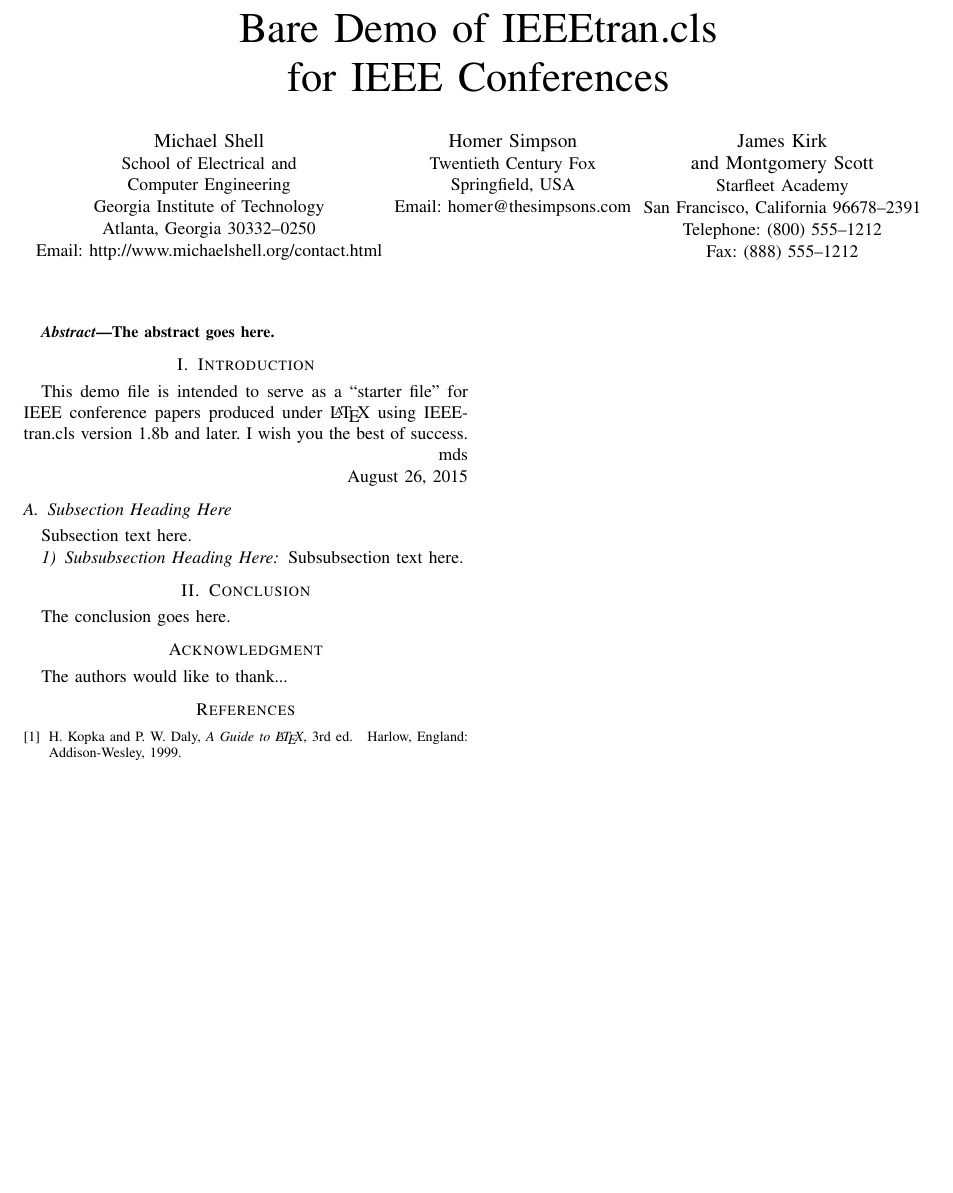
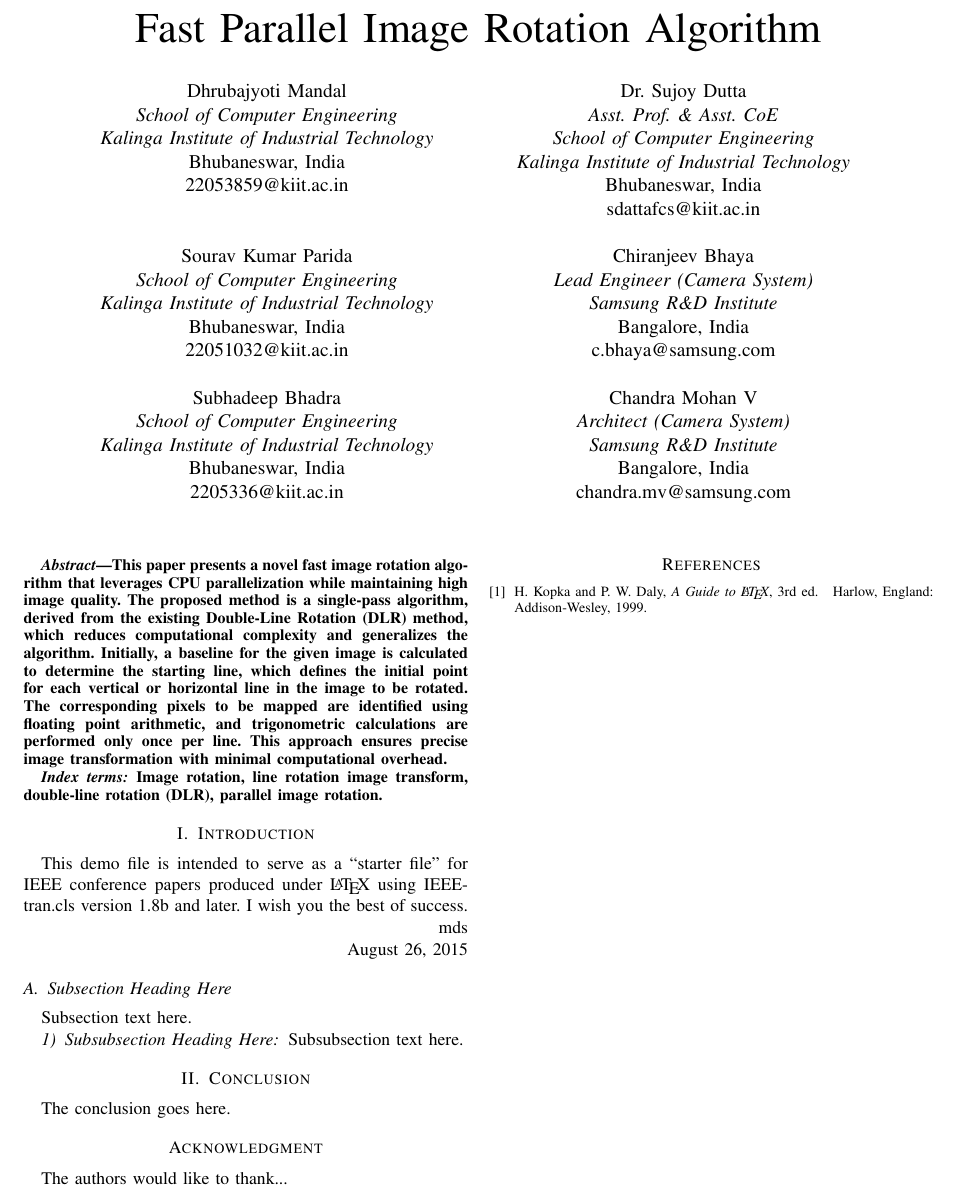
Before and after one commit to BillyDoesDev/fast-image-rotation-aarch64, a LaTeX paper (docs/report/report.tex): part of the page, cut at the place of the change, the shorter picture padded with empty space. Compiled offline with pdfLaTeX.

Commit message:
added abstract

```diff
--- a/docs/report/report.tex
+++ b/docs/report/report.tex
@@ -215,59 +215,52 @@
 
 
 \begin{document}
-%
-% paper title
-% Titles are generally capitalized except for words such as a, an, and, as,
-% at, but, by, for, in, nor, of, on, or, the, to and up, which are usually
-% not capitalized unless they are the first or last word of the title.
-% Linebreaks \\ can be used within to get better formatting as desired.
-% Do not put math or special symbols in the title.
-\title{Bare Demo of IEEEtran.cls\\ for IEEE Conferences}
+\title{Fast Parallel Image Rotation Algorithm}
 
 
 % author names and affiliations
-% use a multiple column layout for up to three different
-% affiliations
-\author{\IEEEauthorblockN{Michael Shell}
-\IEEEauthorblockA{School of Electrical and\\Computer Engineering\\
-Georgia Institute of Technology\\
-Atlanta, Georgia 30332--0250\\
-Email: http://www.michaelshell.org/contact.html}
-\and
-\IEEEauthorblockN{Homer Simpson}
-\IEEEauthorblockA{Twentieth Century Fox\\
-Springfield, USA\\
-Email: homer@thesimpsons.com}
-\and
-\IEEEauthorblockN{James Kirk\\ and Montgomery Scott}
-\IEEEauthorblockA{Starfleet Academy\\
-San Francisco, California 96678--2391\\
-Telephone: (800) 555--1212\\
-Fax: (888) 555--1212}}
 
-% conference papers do not typically use \thanks and this command
-% is locked out in conference mode. If really needed, such as for
-% the acknowledgment of grants, issue a \IEEEoverridecommandlockouts
-% after \documentclass
+\author {% enter a tabular-like environment
 
-% for over three affiliations, or if they all won't fit within the width
-% of the page, use this alternative format:
-%
-%\author{\IEEEauthorblockN{Michael Shell\IEEEauthorrefmark{1},
-%Homer Simpson\IEEEauthorrefmark{2},
-%James Kirk\IEEEauthorrefmark{3},
-%Montgomery Scott\IEEEauthorrefmark{3} and
-%Eldon Tyrell\IEEEauthorrefmark{4}}
-%\IEEEauthorblockA{\IEEEauthorrefmark{1}School of Electrical and Computer Engineering\\
-%Georgia Institute of Technology,
-%Atlanta, Georgia 30332--0250\\ Email: see http://www.michaelshell.org/contact.html}
-%\IEEEauthorblockA{\IEEEauthorrefmark{2}Twentieth Century Fox, Springfield, USA\\
-%Email: homer@thesimpsons.com}
-%\IEEEauthorblockA{\IEEEauthorrefmark{3}Starfleet Academy, San Francisco, California 96678-2391\\
-%Telephone: (800) 555--1212, Fax: (888) 555--1212}
-%\IEEEauthorblockA{\IEEEauthorrefmark{4}Tyrell Inc., 123 Replicant Street, Los Angeles, California 90210--4321}}
+Dhrubajyoti Mandal \\
+\textit{School of Computer Engineering} \\
+\textit{Kalinga Institute of Industrial Technology} \\
+Bhubaneswar, India \\
+22053859@kiit.ac.in \\ \\ \\
 
+Sourav Kumar Parida \\
+\textit{School of Computer Engineering} \\
+\textit{Kalinga Institute of Industrial Technology} \\
+Bhubaneswar, India \\
+22051032@kiit.ac.in \\ \\
 
+Subhadeep Bhadra \\
+\textit{School of Computer Engineering} \\
+\textit{Kalinga Institute of Industrial Technology} \\
+Bhubaneswar, India \\
+2205336@kiit.ac.in
+
+\and % switch to a new column
+
+Dr. Sujoy Dutta \\
+\textit{Asst. Prof. \& Asst. CoE} \\
+\textit{School of Computer Engineering} \\
+\textit{Kalinga Institute of Industrial Technology} \\
+Bhubaneswar, India \\
+sdattafcs@kiit.ac.in \\ \\
+
+Chiranjeev Bhaya \\
+\textit{Lead Engineer (Camera System)} \\
+\textit{Samsung R\&D Institute} \\
+Bangalore, India \\
+c.bhaya@samsung.com \\ \\
+
+Chandra Mohan V \\
+\textit{Architect (Camera System)} \\
+\textit{Samsung R\&D Institute} \\
+Bangalore, India \\
+chandra.mv@samsung.com
+}
 
 
 % use for special paper notices
@@ -282,12 +275,10 @@ Fax: (888) 555--1212}}
 % As a general rule, do not put math, special symbols or citations
 % in the abstract
 \begin{abstract}
-The abstract goes here.
+This paper presents a novel fast image rotation algorithm that leverages CPU parallelization while maintaining high image quality. The proposed method is a single-pass algorithm, derived from the existing Double-Line Rotation (DLR) method, which reduces computational complexity and generalizes the algorithm. Initially, a baseline for the given image is calculated to determine the starting line, which defines the initial point for each vertical or horizontal line in the image to be rotated. The corresponding pixels to be mapped are identified using floating point arithmetic, and trigonometric calculations are performed only once per line. This approach ensures precise image transformation with minimal computational overhead.
+
+\textit{Index terms:} Image rotation, line rotation image transform, double-line rotation (DLR), parallel image rotation.
 \end{abstract}
-
-% no keywords
-
-
 
 
 % For peer review papers, you can put extra information on the cover
```
Also changed, not shown: docs/report/report.pdf.
